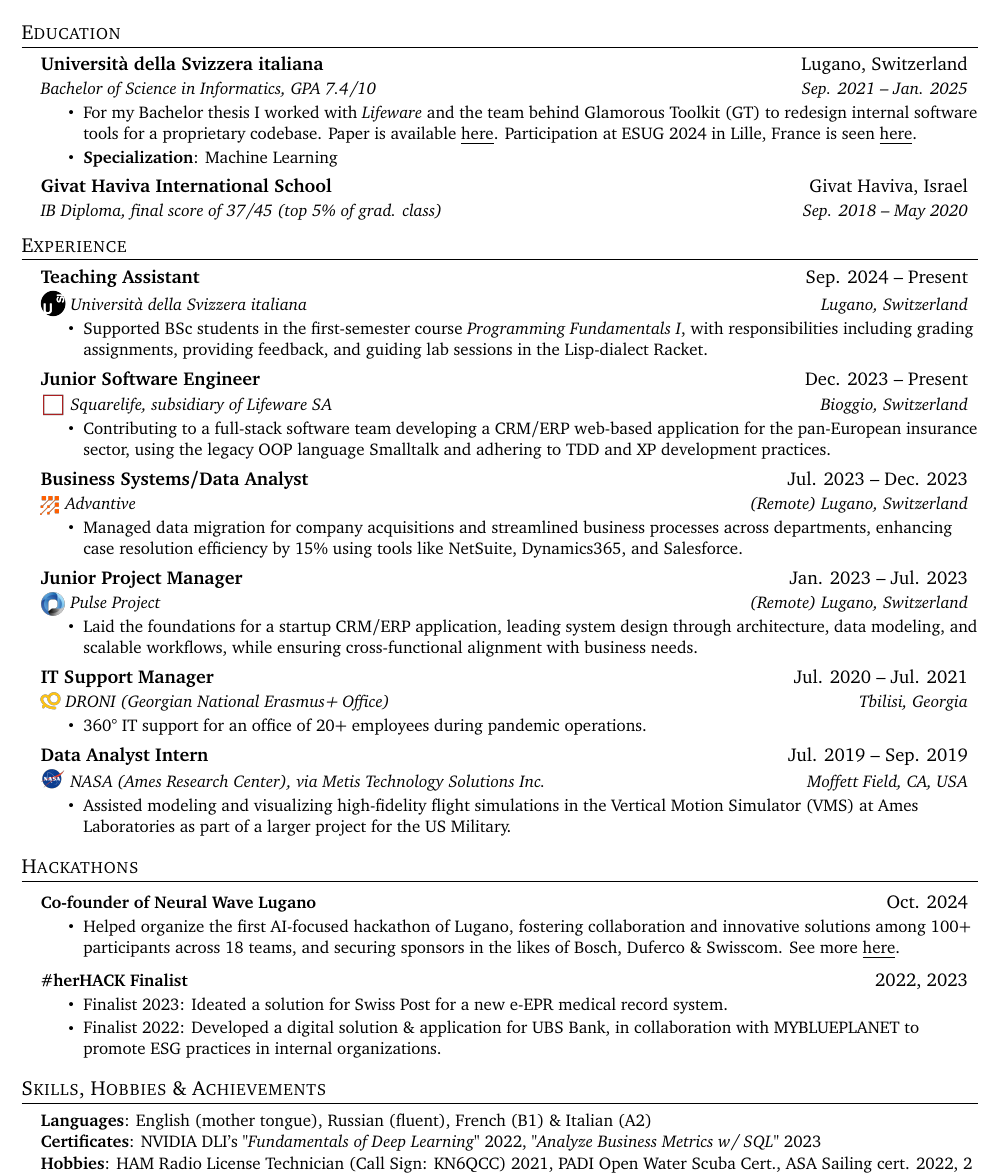
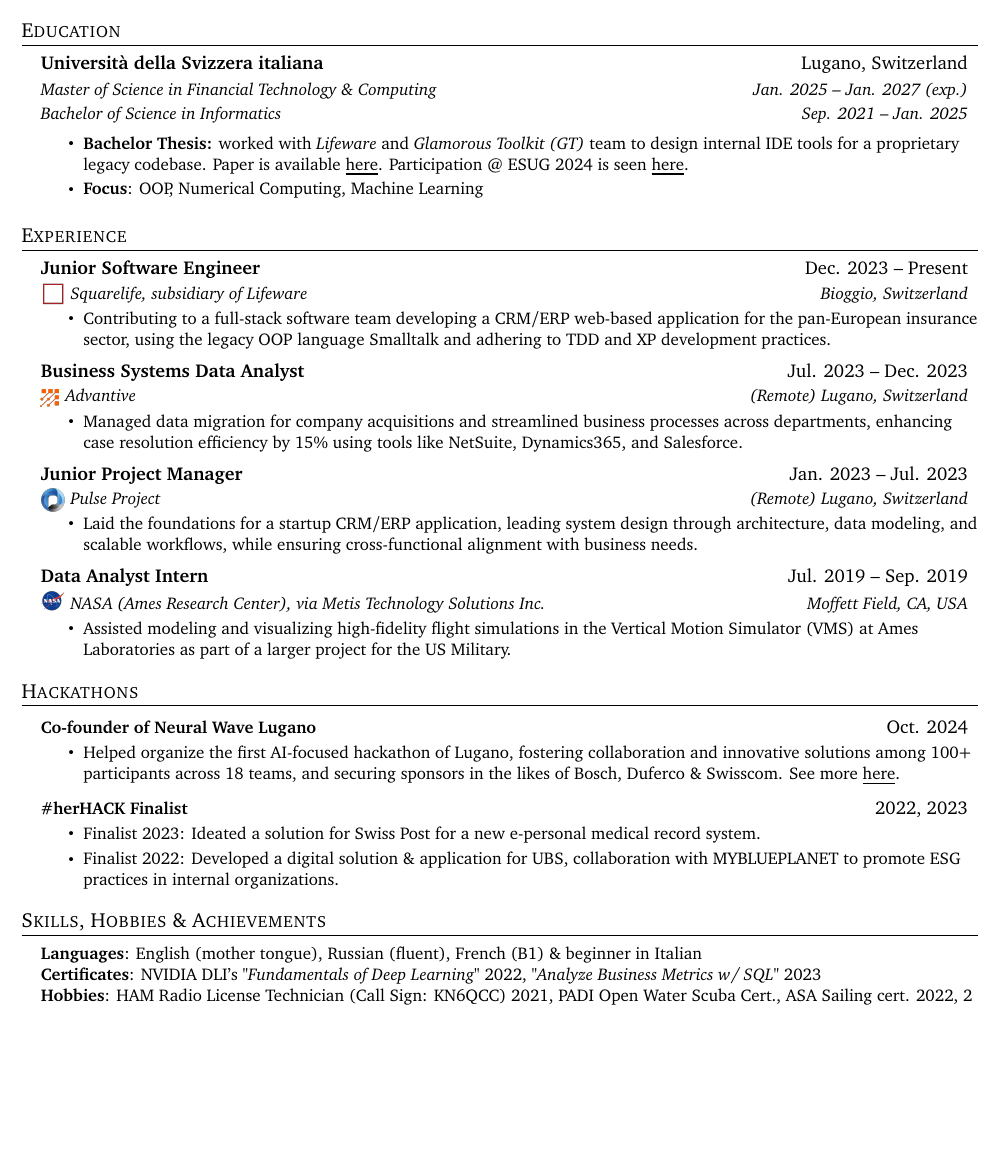
Before and after one commit to kybeka/cv, a LaTeX document (main.tex): part of the page, cut so that both start at the same text, the shorter picture padded with empty space. Compiled offline with pdfLaTeX.

Commit message:
changed and shortened everything + adding masters

```diff
--- a/main.tex
+++ b/main.tex
@@ -114,31 +118,30 @@
 %-----------EDUCATION-----------
 \section{Education}
   \resumeSubHeadingListStart
+
     \resumeSubheading
-      {Universit\`a della Svizzera italiana}{Lugano, Switzerland}
-      {Bachelor of Science in Informatics, GPA 7.4/10}{Sep. 2021 -- Jan. 2025}
+          {Universit\`a della Svizzera italiana}{Lugano, Switzerland}
+          {\vspace{-0.7em}}{}
+          \vspace{-0.7em}
+          \begin{tabular*}{0.97\textwidth}{l@{\extracolsep{\fill}}r}
+            \textit{\small Master of Science in Financial Technology \& Computing} & \textit{\small Jan. 2025 -- Jan. 2027 (exp.)} \\
+            \textit{\small Bachelor of Science in Informatics} & \textit{\small Sep. 2021 -- Jan. 2025} \\
+          \end{tabular*}
+
       \resumeItemListStart
-        \resumeItem{For my Bachelor thesis I worked with \href{https://www.lifeware.ch/}{\textit{Lifeware}} and the team behind \href{https://gtoolkit.com/}{Glamorous Toolkit (GT)} to redesign internal software tools for a proprietary codebase. Paper is available \href{https://www.inf.usi.ch/lanza/Downloads/BSc/Kapl2024a.pdf}{\underline{here}}. Participation at ESUG 2024 in Lille, France is seen \href{https://esug.org/2024-Conference/awardsSubmissions.html}{\underline{here}}.}
-        \resumeItem{\textbf{Specialization}: Machine Learning}
+        \resumeItem{\textbf{Bachelor Thesis:} worked with \href{https://www.lifeware.ch/}{\textit{Lifeware}} and \href{https://gtoolkit.com/}{\textit{Glamorous Toolkit (GT)}} team to design internal IDE tools for a proprietary legacy codebase. Paper is available \href{https://www.inf.usi.ch/lanza/Downloads/BSc/Kapl2024a.pdf}{\underline{here}}. Participation @ ESUG 2024 is seen \href{https://esug.org/2024-Conference/awardsSubmissions.html}{\underline{here}}.}
+        \resumeItem{\textbf{Focus}: OOP, Numerical Computing, Machine Learning}
+      \resumeItemListEnd
 
-    \resumeItemListEnd
-    \resumeSubheading
-      {Givat Haviva International School}{Givat Haviva, Israel}
-      {IB Diploma, final score of 37/45 (top 5\% of grad. class)}{Sep. 2018 -- May 2020}
+  %   \resumeSubheading
+  %     {Givat Haviva International School}{Givat Haviva, Israel}
+  %     {IB Diploma, final score of 37/45 (top 5\% of grad. class)}{Sep. 2018 -- May 2020}
   \resumeSubHeadingListEnd
 
 
 %-----------EXPERIENCE-----------
 \section{Experience}
   \resumeSubHeadingListStart
-
-    \resumeSubheading
-      {Teaching Assistant}{Sep. 2024 -- Present}
-      {\href{https://www.usi.ch/en}{\includegraphics[width=0.5cm, trim={0cm 3cm 0cm 0cm}]{img/usi-icon.png}} Universit\`a della Svizzera italiana}{Lugano, Switzerland}
-      \resumeItemListStart
-        \resumeItem{Supported BSc students in the first-semester course \textit{Programming Fundamentals I}, with responsibilities including grading assignments, providing feedback, and guiding lab sessions in the Lisp-dialect Racket.}
-
-      \resumeItemListEnd
 
 % -----------Multiple Positions Heading-----------
    % \resumeSubSubheading
@@ -152,13 +155,22 @@
 
     \resumeSubheading
       {Junior Software Engineer}{Dec. 2023 -- Present}
-      {\href{https://www.squarelife.eu/}{\includegraphics[width=0.5cm, trim={0cm 2cm 0cm 0cm}]{img/squarelife-eu.png}} Squarelife, subsidiary of Lifeware SA}{Bioggio, Switzerland}
+      {\href{https://www.squarelife.eu/}{\includegraphics[width=0.5cm, trim={0cm 2cm 0cm 0cm}]{img/squarelife-eu.png}} Squarelife, subsidiary of \href{https://www.lifeware.ch/}{Lifeware}}{Bioggio, Switzerland}
+      % put skills after Lifeware and for each job
+      % make ore bullet points
       \resumeItemListStart
         \resumeItem{Contributing to a full-stack software team developing a CRM/ERP web-based application for the pan-European insurance sector, using the legacy OOP language Smalltalk and adhering to TDD and XP development practices.}
     \resumeItemListEnd
 
+      %   \resumeSubheading
+      % {Teaching Assistant}{Sep. 2024 -- Jan. 2025}
+      % {\href{https://www.usi.ch/en}{\includegraphics[width=0.5cm, trim={0cm 3cm 0cm 0cm}]{usi-icon.png}} Universit\`a della Svizzera italiana}{Lugano, Switzerland}
+      % \resumeItemListStart
+      %   \resumeItem{Supported BSc students in the first-semester course \textit{Programming Fundamentals I}, with responsibilities including grading assignments, providing feedback, and guiding lab sessions in the Lisp-dialect Racket.}
+      % \resumeItemListEnd
+
     \resumeSubheading
-      {Business Systems/Data Analyst}{Jul. 2023 -- Dec. 2023}
+      {Business Systems Data Analyst}{Jul. 2023 -- Dec. 2023}
       {\href{https://www.advantive.com/}{\includegraphics[width=0.4cm, trim={0cm 2cm -1cm 0cm}]{img/advantive.png}}  Advantive}{(Remote) Lugano, Switzerland}
       \resumeItemListStart
         \resumeItem{Managed data migration for company acquisitions and streamlined business processes across departments, enhancing case resolution efficiency by 15\% using tools like NetSuite, Dynamics365, and Salesforce.}
@@ -171,12 +183,12 @@
         \resumeItem{Laid the foundations for a startup CRM/ERP application, leading system design through architecture, data modeling, and scalable workflows, while ensuring cross-functional alignment with business needs.}
       \resumeItemListEnd
 
-    \resumeSubheading
-      {IT Support Manager}{Jul. 2020 -- Jul. 2021}
-      {\href{https://droni.org/}{\includegraphics[width=0.4cm, trim={0cm 2cm 0cm 0cm}]{img/droni.png}} DRONI (Georgian National Erasmus+ Office)}{Tbilisi, Georgia}
-      \resumeItemListStart
-        \resumeItem{360° IT support for an office of 20+ employees during pandemic operations.}
-    \resumeItemListEnd
+    % \resumeSubheading
+    %   {IT Support Manager}{Jul. 2020 -- Jul. 2021}
+    %   {\href{https://droni.org/}{\includegraphics[width=0.4cm, trim={0cm 2cm 0cm 0cm}]{droni.png}} DRONI (Georgian National Erasmus+ Office)}{Tbilisi, Georgia}
+    %   \resumeItemListStart
+    %     \resumeItem{360° IT support for an office of 20+ employees during pandemic operations.}
+    % \resumeItemListEnd
 
     \resumeSubheading
       {Data Analyst Intern}{Jul. 2019 -- Sep. 2019}
@@ -201,8 +213,8 @@
         \resumeProjectHeading
           {\textbf{\#herHACK Finalist}}{2022, 2023}
           \resumeItemListStart
-            \resumeItem{Finalist 2023: Ideated a solution for Swiss Post for a new e-EPR medical record system.}
-            \resumeItem{Finalist 2022: Developed a digital solution \& application for UBS Bank, in collaboration with MYBLUEPLANET to promote ESG practices in internal organizations.}
+            \resumeItem{Finalist 2023: Ideated a solution for Swiss Post for a new e-personal medical record system.}
+            \resumeItem{Finalist 2022: Developed a digital solution \& application for UBS, collaboration with MYBLUEPLANET to promote ESG practices in internal organizations.}
           \resumeItemListEnd
 
         % \resumeProjectHeading
@@ -244,7 +256,7 @@
 \section{Skills, Hobbies \& Achievements}
  \begin{itemize}[leftmargin=0.15in, label={}]
     \small{\item{
-     \textbf{Languages}{: English (mother tongue), Russian (fluent), French (B1) \& Italian (A2)} \\
+     \textbf{Languages}{: English (mother tongue), Russian (fluent), French (B1) \& beginner in Italian} \\
      \textbf{Certificates}{: NVIDIA DLI's "\textit{Fundamentals of Deep Learning}" 2022, "\textit{Analyze Business Metrics w/ SQL}" 2023} \\
      \textbf{Hobbies}{: HAM Radio License Technician (Call Sign: KN6QCC) 2021, PADI Open Water Scuba Cert., ASA Sailing cert. 2022, 2 time marathoner, avid hiker and snowboarder}
     }}
```
Also changed, not shown: main.tex (4 more changed lines).
